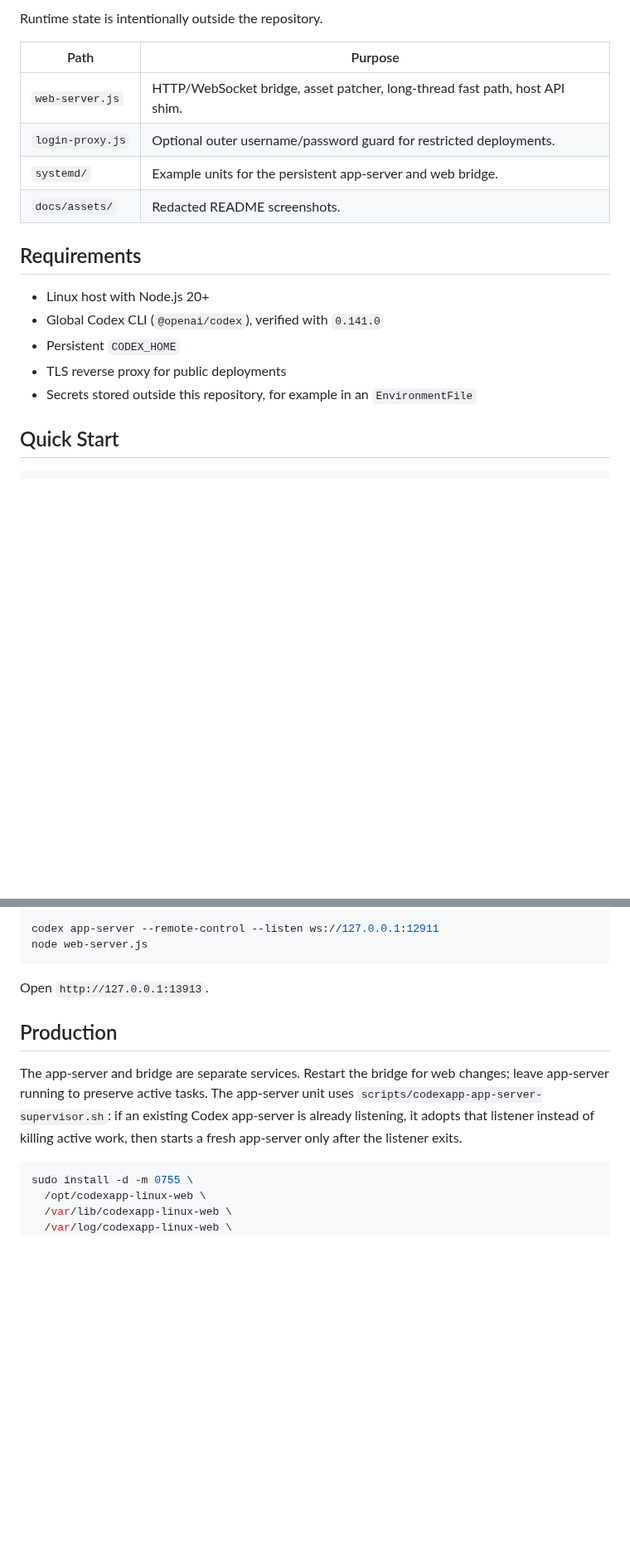
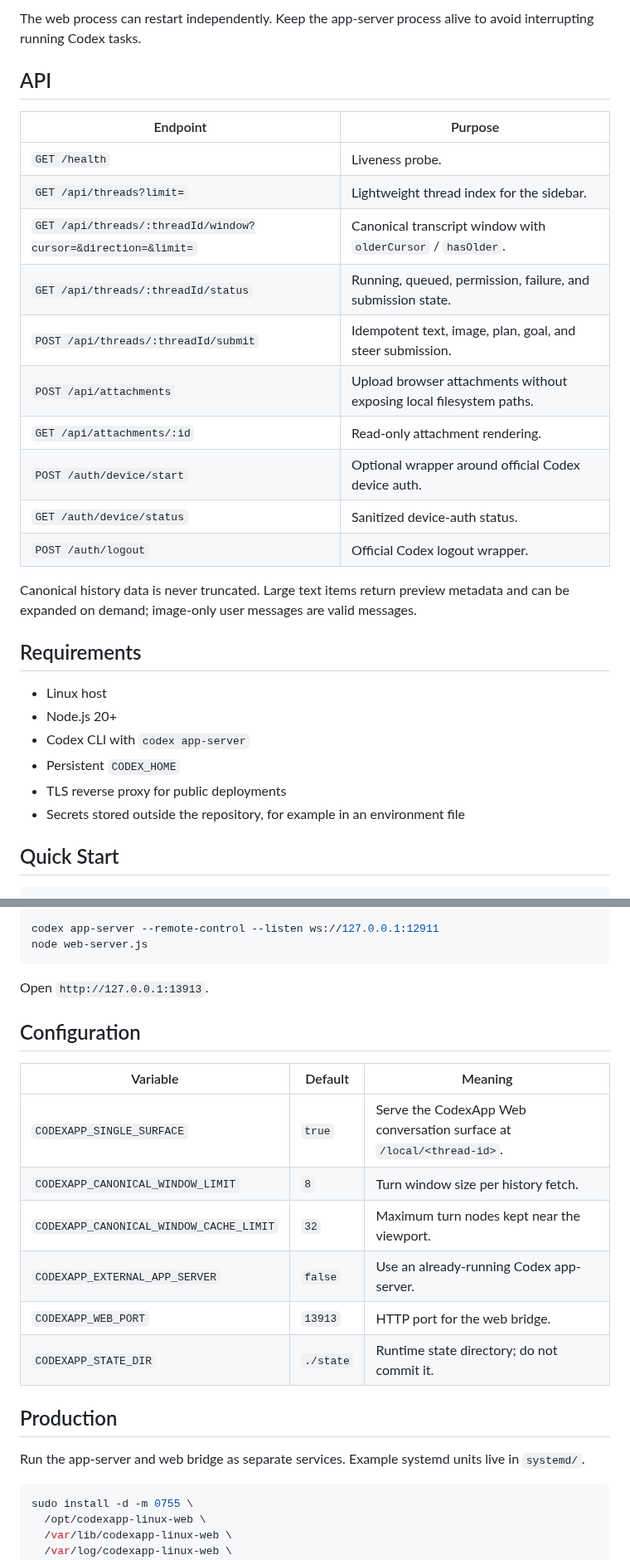
Before and after one commit to AIALRA-0/codexapp-linux-web, a Markdown page: README.md, 2 parts joined by grey strips. Shown at 83% size. GitHub-like rendering; blank space fills up the shorter version.

````diff
--- a/README.md
+++ b/README.md
@@ -37,21 +37,32 @@ CODEX_HOME sessions, config, auth, tools, workspaces
 ```
 
-Runtime state is intentionally outside the repository.
+The web process can restart independently. Keep the app-server process alive to avoid interrupting running Codex tasks.
 
-| Path | Purpose |
+## API
+
+| Endpoint | Purpose |
 | --- | --- |
-| `web-server.js` | HTTP/WebSocket bridge, asset patcher, long-thread fast path, host API shim. |
-| `login-proxy.js` | Optional outer username/password guard for restricted deployments. |
-| `systemd/` | Example units for the persistent app-server and web bridge. |
-| `docs/assets/` | Redacted README screenshots. |
+| `GET /health` | Liveness probe. |
+| `GET /api/threads?limit=` | Lightweight thread index for the sidebar. |
+| `GET /api/threads/:threadId/window?cursor=&direction=&limit=` | Canonical transcript window with `olderCursor` / `hasOlder`. |
+| `GET /api/threads/:threadId/status` | Running, queued, permission, failure, and submission state. |
+| `POST /api/threads/:threadId/submit` | Idempotent text, image, plan, goal, and steer submission. |
+| `POST /api/attachments` | Upload browser attachments without exposing local filesystem paths. |
+| `GET /api/attachments/:id` | Read-only attachment rendering. |
+| `POST /auth/device/start` | Optional wrapper around official Codex device auth. |
+| `GET /auth/device/status` | Sanitized device-auth status. |
+| `POST /auth/logout` | Official Codex logout wrapper. |
+
+Canonical history data is never truncated. Large text items return preview metadata and can be expanded on demand; image-only user messages are valid messages.
 
 ## Requirements
 
-- Linux host with Node.js 20+
-- Global Codex CLI (`@openai/codex`), verified with `0.141.0`
+- Linux host
+- Node.js 20+
+- Codex CLI with `codex app-server`
 - Persistent `CODEX_HOME`
 - TLS reverse proxy for public deployments
-- Secrets stored outside this repository, for example in an `EnvironmentFile`
+- Secrets stored outside the repository, for example in an environment file
 
 ## Quick Start
 
@@ -71,9 +82,20 @@ node web-server.js
 
 Open `http://127.0.0.1:13913`.
 
+## Configuration
+
+| Variable | Default | Meaning |
+| --- | --- | --- |
+| `CODEXAPP_SINGLE_SURFACE` | `true` | Serve the CodexApp Web conversation surface at `/local/<thread-id>`. |
+| `CODEXAPP_CANONICAL_WINDOW_LIMIT` | `8` | Turn window size per history fetch. |
+| `CODEXAPP_CANONICAL_WINDOW_CACHE_LIMIT` | `32` | Maximum turn nodes kept near the viewport. |
+| `CODEXAPP_EXTERNAL_APP_SERVER` | `false` | Use an already-running Codex app-server. |
+| `CODEXAPP_WEB_PORT` | `13913` | HTTP port for the web bridge. |
+| `CODEXAPP_STATE_DIR` | `./state` | Runtime state directory; do not commit it. |
+
 ## Production
 
-The app-server and bridge are separate services. Restart the bridge for web changes; leave app-server running to preserve active tasks. The app-server unit uses `scripts/codexapp-app-server-supervisor.sh`: if an existing Codex app-server is already listening, it adopts that listener instead of killing active work, then starts a fresh app-server only after the listener exits.
+Run the app-server and web bridge as separate services. Example systemd units live in `systemd/`.
 
 ```bash
 sudo install -d -m 0755 \
````
Also changed, not shown: other parts of README.md (+31 -55 lines), docs/assets/codexapp-overview.png, docs/assets/long-thread-history.png, 3 other files.
